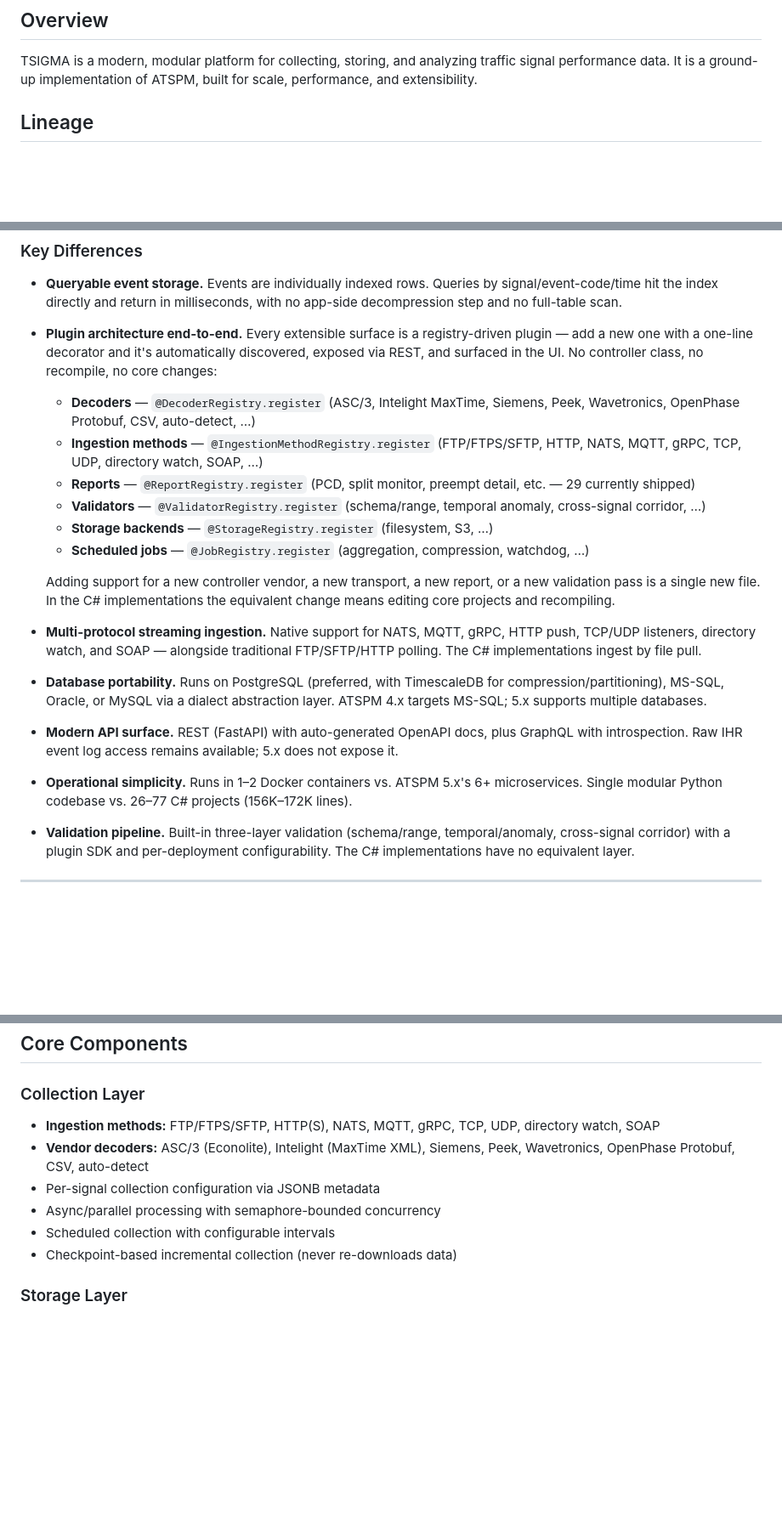
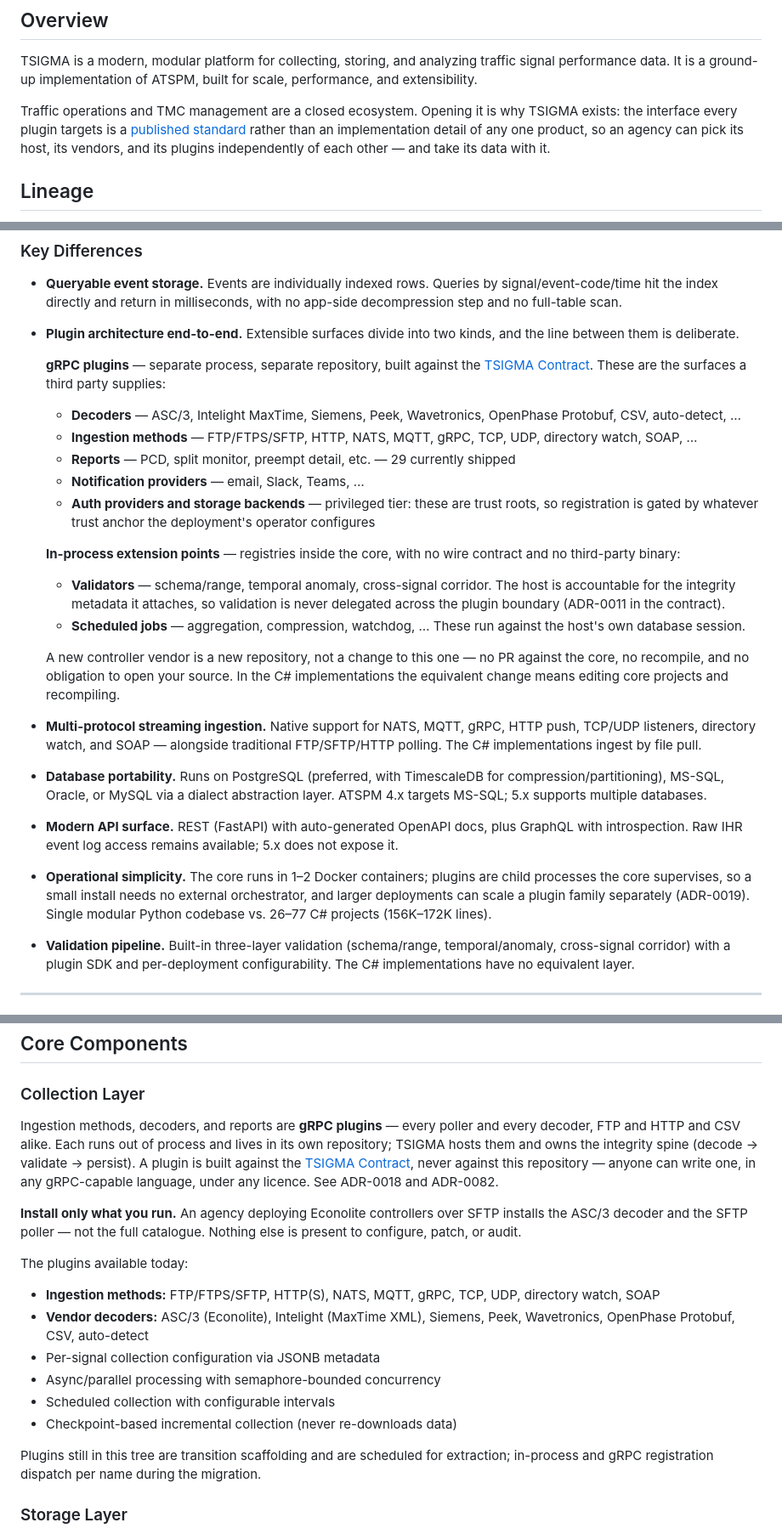
Before and after one commit to OpenPhase-Labs/TSIGMA, a Markdown page: README.md, 3 parts joined by grey strips. Shown at 85% size. Drawn GitHub-style; blank space fills up the shorter version.

Commit message:
docs: validation is in-process core, not a gRPC plugin subsystem

```diff
--- a/README.md
+++ b/README.md
@@ -9,6 +9,8 @@ An open source replacement for ATSPM (Automated Traffic Signal Performance Measu
 ## Overview
 
 TSIGMA is a modern, modular platform for collecting, storing, and analyzing traffic signal performance data. It is a ground-up implementation of ATSPM, built for scale, performance, and extensibility.
+
+Traffic operations and TMC management are a closed ecosystem. Opening it is why TSIGMA exists: the interface every plugin targets is a [published standard](https://github.com/OpenPhase-Labs/TSIGMA-Contract) rather than an implementation detail of any one product, so an agency can pick its host, its vendors, and its plugins independently of each other — and take its data with it.
 
 ## Lineage
 
@@ -85,19 +87,24 @@ curl http://localhost:8080/ready
 ### Key Differences
 
 - **Queryable event storage.** Events are individually indexed rows. Queries by signal/event-code/time hit the index directly and return in milliseconds, with no app-side decompression step and no full-table scan.
-- **Plugin architecture end-to-end.** Every extensible surface is a registry-driven plugin — add a new one with a one-line decorator and it's automatically discovered, exposed via REST, and surfaced in the UI. No controller class, no recompile, no core changes:
-  - **Decoders** — `@DecoderRegistry.register` (ASC/3, Intelight MaxTime, Siemens, Peek, Wavetronics, OpenPhase Protobuf, CSV, auto-detect, …)
-  - **Ingestion methods** — `@IngestionMethodRegistry.register` (FTP/FTPS/SFTP, HTTP, NATS, MQTT, gRPC, TCP, UDP, directory watch, SOAP, …)
-  - **Reports** — `@ReportRegistry.register` (PCD, split monitor, preempt detail, etc. — 29 currently shipped)
-  - **Validators** — `@ValidatorRegistry.register` (schema/range, temporal anomaly, cross-signal corridor, …)
-  - **Storage backends** — `@StorageRegistry.register` (filesystem, S3, …)
-  - **Scheduled jobs** — `@JobRegistry.register` (aggregation, compression, watchdog, …)
+- **Plugin architecture end-to-end.** Extensible surfaces divide into two kinds, and the line between them is deliberate.
 
-  Adding support for a new controller vendor, a new transport, a new report, or a new validation pass is a single new file. In the C# implementations the equivalent change means editing core projects and recompiling.
+  **gRPC plugins** — separate process, separate repository, built against the [TSIGMA Contract](https://github.com/OpenPhase-Labs/TSIGMA-Contract). These are the surfaces a third party supplies:
+  - **Decoders** — ASC/3, Intelight MaxTime, Siemens, Peek, Wavetronics, OpenPhase Protobuf, CSV, auto-detect, …
+  - **Ingestion methods** — FTP/FTPS/SFTP, HTTP, NATS, MQTT, gRPC, TCP, UDP, directory watch, SOAP, …
+  - **Reports** — PCD, split monitor, preempt detail, etc. — 29 currently shipped
+  - **Notification providers** — email, Slack, Teams, …
+  - **Auth providers and storage backends** — privileged tier: these are trust roots, so registration is gated by whatever trust anchor the deployment's operator configures
+
+  **In-process extension points** — registries inside the core, with no wire contract and no third-party binary:
+  - **Validators** — schema/range, temporal anomaly, cross-signal corridor. The host is accountable for the integrity metadata it attaches, so validation is never delegated across the plugin boundary (ADR-0011 in the contract).
+  - **Scheduled jobs** — aggregation, compression, watchdog, … These run against the host's own database session.
+
+  A new controller vendor is a new repository, not a change to this one — no PR against the core, no recompile, and no obligation to open your source. In the C# implementations the equivalent change means editing core projects and recompiling.
 - **Multi-protocol streaming ingestion.** Native support for NATS, MQTT, gRPC, HTTP push, TCP/UDP listeners, directory watch, and SOAP — alongside traditional FTP/SFTP/HTTP polling. The C# implementations ingest by file pull.
 - **Database portability.** Runs on PostgreSQL (preferred, with TimescaleDB for compression/partitioning), MS-SQL, Oracle, or MySQL via a dialect abstraction layer. ATSPM 4.x targets MS-SQL; 5.x supports multiple databases.
 - **Modern API surface.** REST (FastAPI) with auto-generated OpenAPI docs, plus GraphQL with introspection. Raw IHR event log access remains available; 5.x does not expose it.
-- **Operational simplicity.** Runs in 1–2 Docker containers vs. ATSPM 5.x's 6+ microservices. Single modular Python codebase vs. 26–77 C# projects (156K–172K lines).
+- **Operational simplicity.** The core runs in 1–2 Docker containers; plugins are child processes the core supervises, so a small install needs no external orchestrator, and larger deployments can scale a plugin family separately (ADR-0019). Single modular Python codebase vs. 26–77 C# projects (156K–172K lines).
 - **Validation pipeline.** Built-in three-layer validation (schema/range, temporal/anomaly, cross-signal corridor) with a plugin SDK and per-deployment configurability. The C# implementations have no equivalent layer.
 
 ---
@@ -139,12 +146,31 @@ curl http://localhost:8080/ready
 ## Core Components
 
 ### Collection Layer
+
+Ingestion methods, decoders, and reports are **gRPC plugins** — every poller and
+every decoder, FTP and HTTP and CSV alike. Each runs out of process and lives in
+its own repository; TSIGMA hosts them and owns the integrity spine
+(decode → validate → persist). A plugin is built against the
+[TSIGMA Contract](https://github.com/OpenPhase-Labs/TSIGMA-Contract), never
+against this repository — anyone can write one, in any gRPC-capable language,
+under any licence. See ADR-0018 and ADR-0082.
+
+**Install only what you run.** An agency deploying Econolite controllers over
+SFTP installs the ASC/3 decoder and the SFTP poller — not the full catalogue.
+Nothing else is present to configure, patch, or audit.
+
+The plugins available today:
+
 - **Ingestion methods:** FTP/FTPS/SFTP, HTTP(S), NATS, MQTT, gRPC, TCP, UDP, directory watch, SOAP
 - **Vendor decoders:** ASC/3 (Econolite), Intelight (MaxTime XML), Siemens, Peek, Wavetronics, OpenPhase Protobuf, CSV, auto-detect
 - Per-signal collection configuration via JSONB metadata
 - Async/parallel processing with semaphore-bounded concurrency
 - Scheduled collection with configurable intervals
 - Checkpoint-based incremental collection (never re-downloads data)
+
+Plugins still in this tree are transition scaffolding and are scheduled for
+extraction; in-process and gRPC registration dispatch per name during the
+migration.
 
 ### Storage Layer
 - **PostgreSQL 18+** with TimescaleDB (preferred) or pg_partman for partition management
```
Also changed, not shown: 2 other files.
